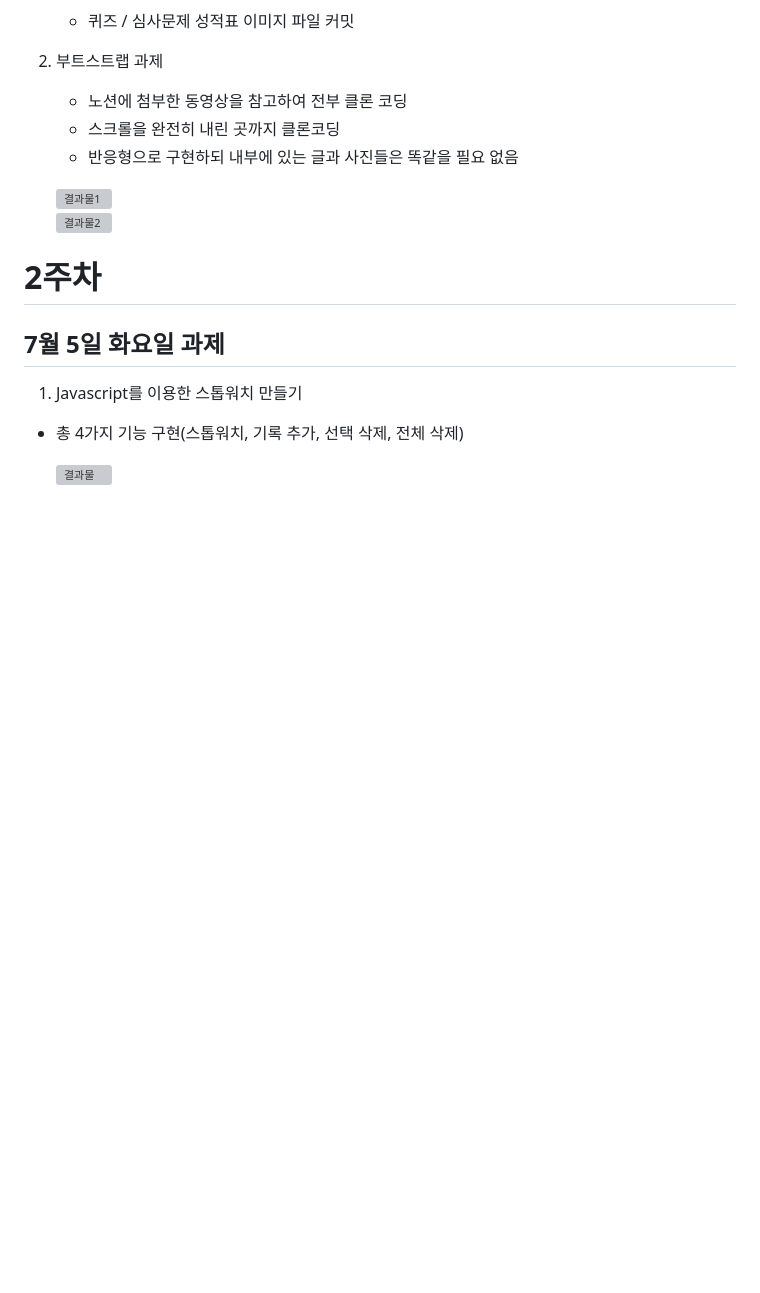
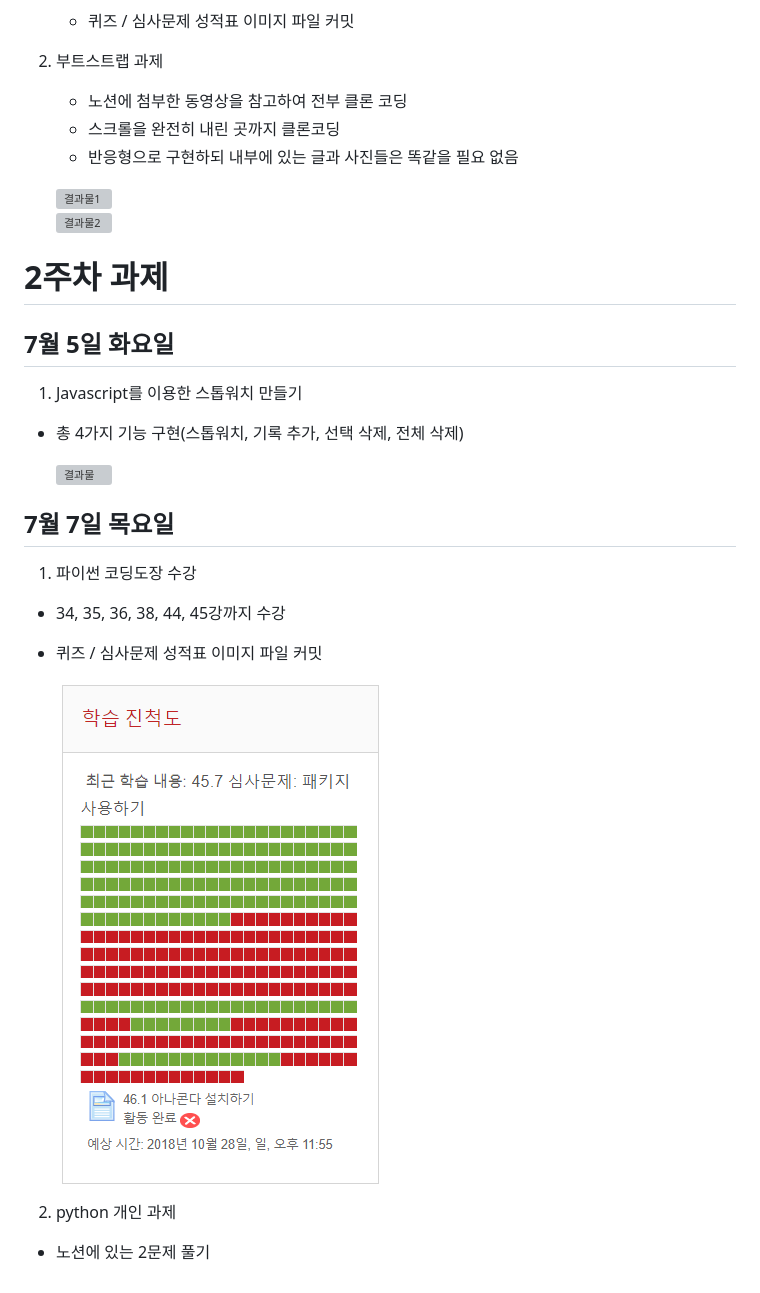
Before and after one commit to uiop5809/piro17_homework, a Markdown page: README.md, the part around the change printed below. Rendered like a GitHub page; pictures changed too: 파이썬 과제/최종1.png (added); blank space fills up the shorter version; grey boxes are pictures that could not be loaded.

Commit message:
README 수정

```diff
--- a/README.md
+++ b/README.md
@@ -38,12 +38,25 @@
    ![결과물1](<./Bootstrap 과제/결과물1.png>)
    ![결과물2](<./Bootstrap 과제/결과물2.png>)
 
-# 2주차
+# 2주차 과제
 
-## 7월 5일 화요일 과제
+## 7월 5일 화요일
 
 1. Javascript를 이용한 스톱워치 만들기
 
 - 총 4가지 기능 구현(스톱워치, 기록 추가, 선택 삭제, 전체 삭제)
 
   ![결과물](<./Javascript 스톱워치 과제/결과물.png>)
+
+## 7월 7일 목요일
+
+1. 파이썬 코딩도장 수강
+
+- 34, 35, 36, 38, 44, 45강까지 수강
+- 퀴즈 / 심사문제 성적표 이미지 파일 커밋
+
+  ![결과1](<./파이썬 과제/최종1.png>)
+
+2. python 개인 과제
+
+- 노션에 있는 2문제 풀기
```
Also changed, not shown: other parts of README.md (+4 -4 lines).
